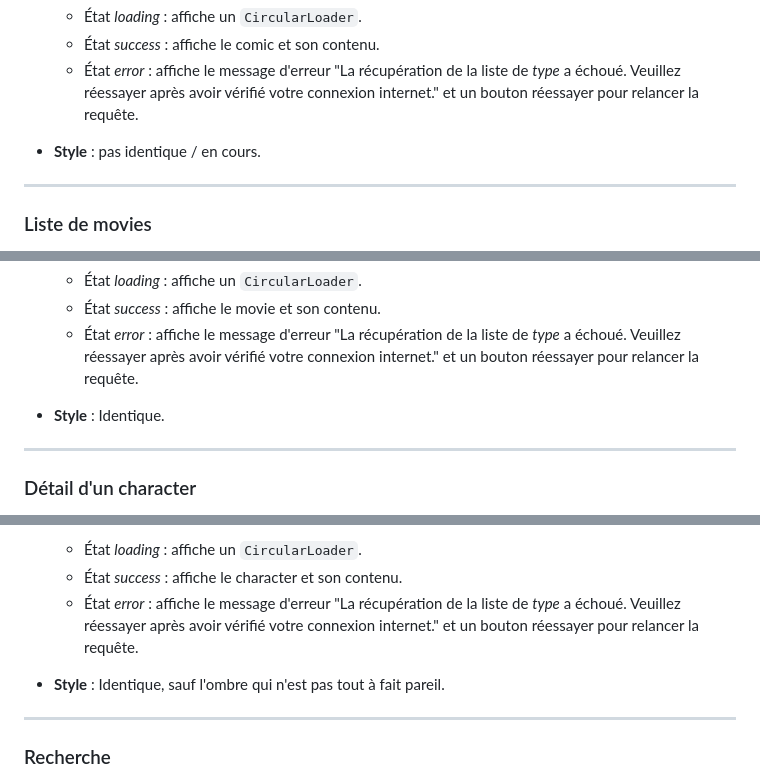
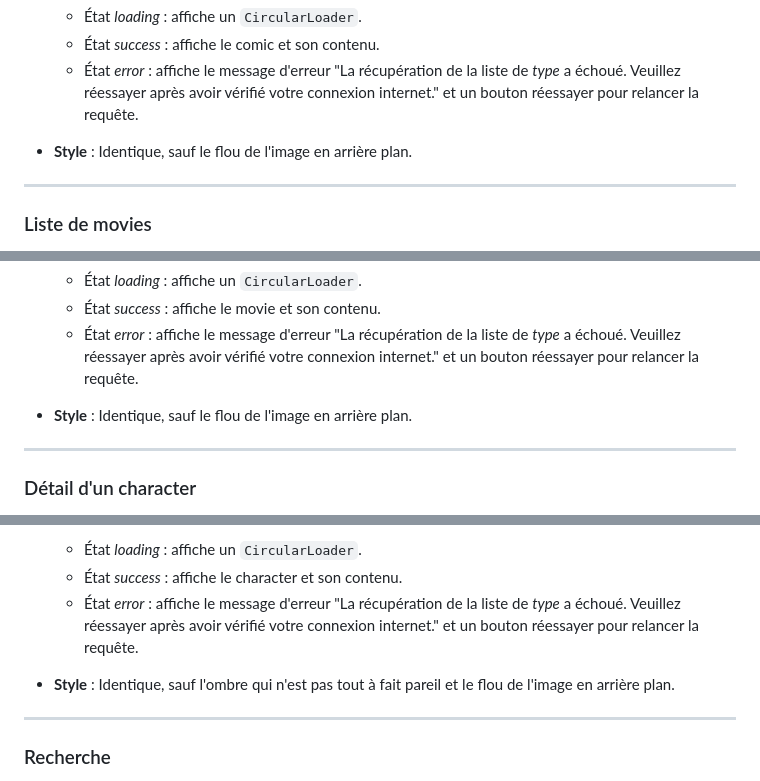
Before and after one commit to vryc9/flutter, a Markdown page: README.md, 3 parts joined by grey strips. Drawn GitHub-style.

Commit message:
correction readme

```diff
--- a/README.md
+++ b/README.md
@@ -95,7 +98,7 @@
   - État *success* : affiche le comic et son contenu.
   - État *error* : affiche le message d'erreur "La récupération de la liste de *type* a échoué. Veuillez réessayer après avoir vérifié votre connexion internet." et un bouton réessayer pour relancer la requête.
 
-- **Style** : pas identique / en cours.
+- **Style** : Identique, sauf le flou de l'image en arrière plan.
 
 ---
 
@@ -131,7 +134,7 @@
   - État *success* : affiche le movie et son contenu.
   - État *error* : affiche le message d'erreur "La récupération de la liste de *type* a échoué. Veuillez réessayer après avoir vérifié votre connexion internet." et un bouton réessayer pour relancer la requête.
 
-- **Style** : Identique.
+- **Style** : Identique, sauf le flou de l'image en arrière plan.
 
 ---
 
@@ -147,7 +150,7 @@
   - État *success* : affiche le character et son contenu.
   - État *error* : affiche le message d'erreur "La récupération de la liste de *type* a échoué. Veuillez réessayer après avoir vérifié votre connexion internet." et un bouton réessayer pour relancer la requête.
 
-- **Style** : Identique, sauf l'ombre qui n'est pas tout à fait pareil.
+- **Style** : Identique, sauf l'ombre qui n'est pas tout à fait pareil et le flou de l'image en arrière plan.
 
  ---
 
```
Also changed, not shown: other parts of README.md (+3 -0 lines), flutter_tp/README.md (+6 -3 lines).
